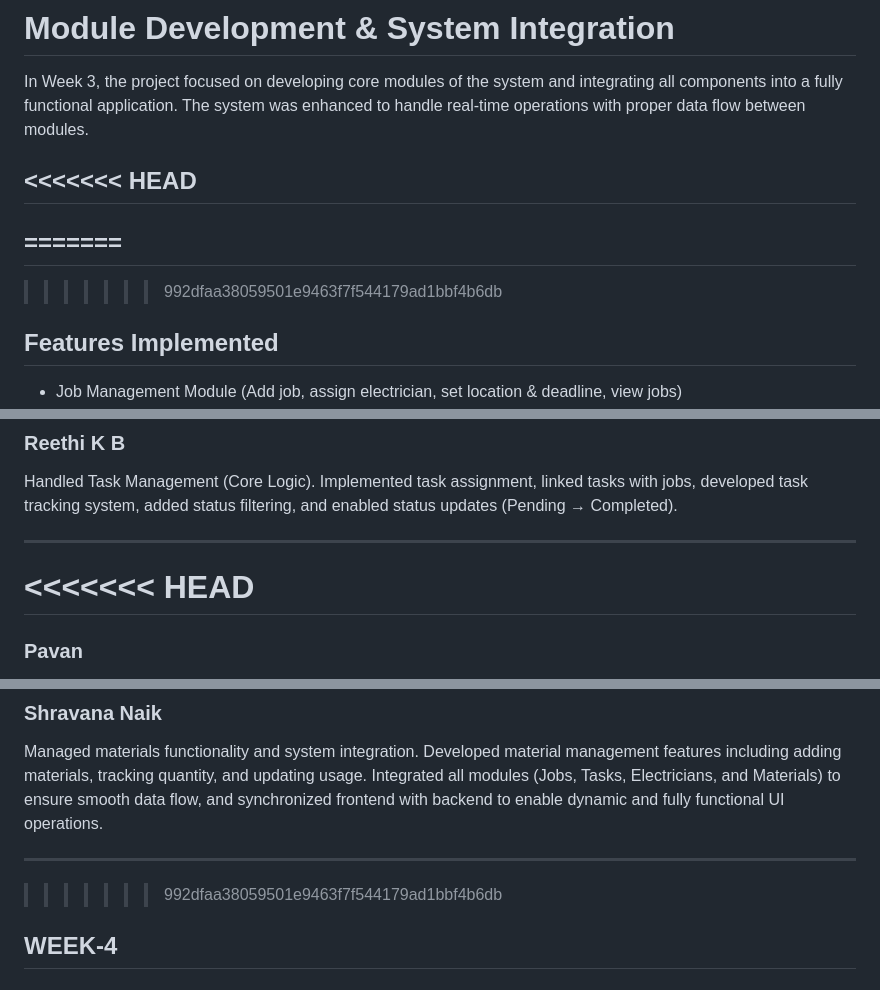
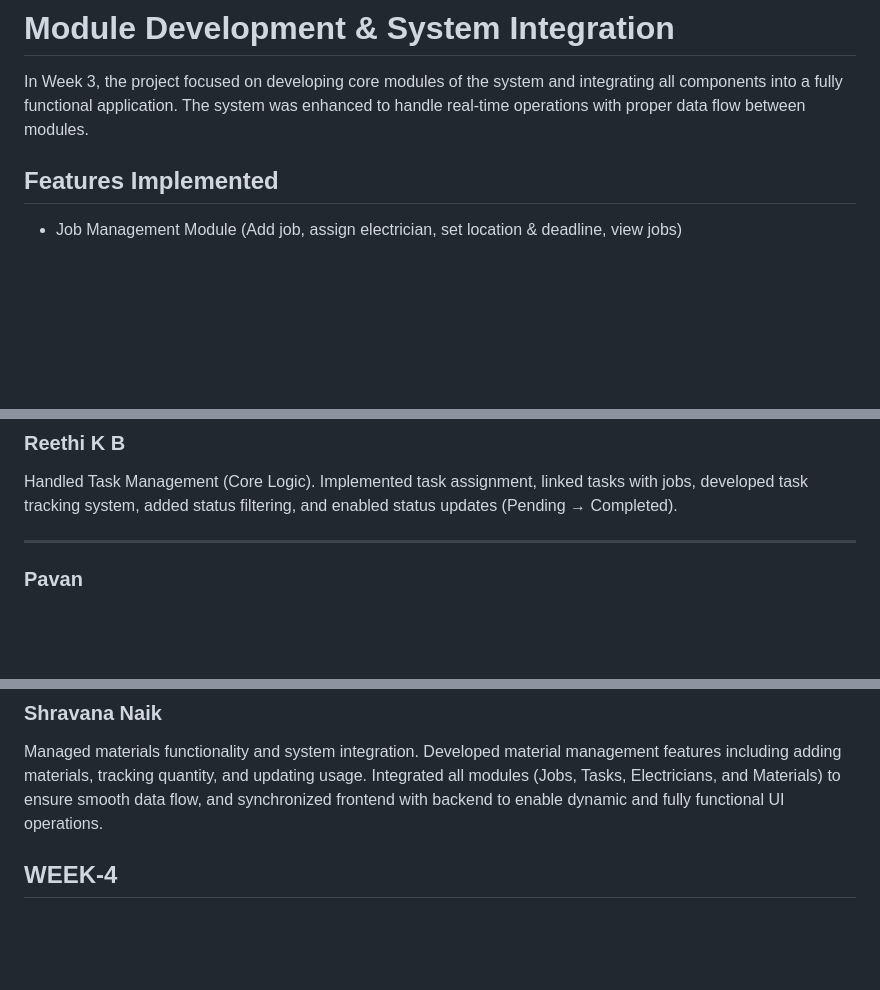
Before and after one commit to Reethi20/ElectricianContractorManagementSystem, a Markdown page: README.md, 3 parts joined by grey strips. Rendered like a GitHub page; blank space fills up the shorter version.

```diff
--- a/README.md
+++ b/README.md
@@ -149,12 +141,6 @@ Handled authentication and dashboard functionality. Worked on login, registratio
 
 In Week 3, the project focused on developing core modules of the system and integrating all components into a fully functional application. The system was enhanced to handle real-time operations with proper data flow between modules.
 
-<<<<<<< HEAD
----
-=======
------
->>>>>>> 992dfaa38059501e9463f7f544179ad1bbf4b6db
-
 ## Features Implemented
 
 - Job Management Module (Add job, assign electrician, set location & deadline, view jobs)
@@ -193,8 +179,6 @@ In Week 3, the project focused on developing core modules of the system and inte
 Handled Task Management (Core Logic). Implemented task assignment, linked tasks with jobs, developed task tracking system, added status filtering, and enabled status updates (Pending → Completed).
 
 ---
-<<<<<<< HEAD
-=======
 ### Pavan
 developing and integrating the Job and Electrician Management modules. He implemented core functionalities to manage job assignments and electrician records, ensuring smooth data flow between modules. The system was enhanced to support real-time updates, including adding jobs, assigning electricians, setting locations and deadlines, and efficiently managing electrician details such as add, update, delete, and view operations.
 
@@ -202,9 +186,6 @@ developing and integrating the Job and Electrician Management modules. He implem
 ### Shravana Naik
 Managed materials functionality and system integration. Developed material management features including adding materials, tracking quantity, and updating usage. Integrated all modules (Jobs, Tasks, Electricians, and Materials) to ensure smooth data flow, and synchronized frontend with backend to enable dynamic and fully functional UI operations.
 
------
-
->>>>>>> 992dfaa38059501e9463f7f544179ad1bbf4b6db
 ## WEEK-4
 
 # Backend & Core Functionality Enhancement
```
Also changed, not shown: other parts of README.md (+4 -14 lines).
